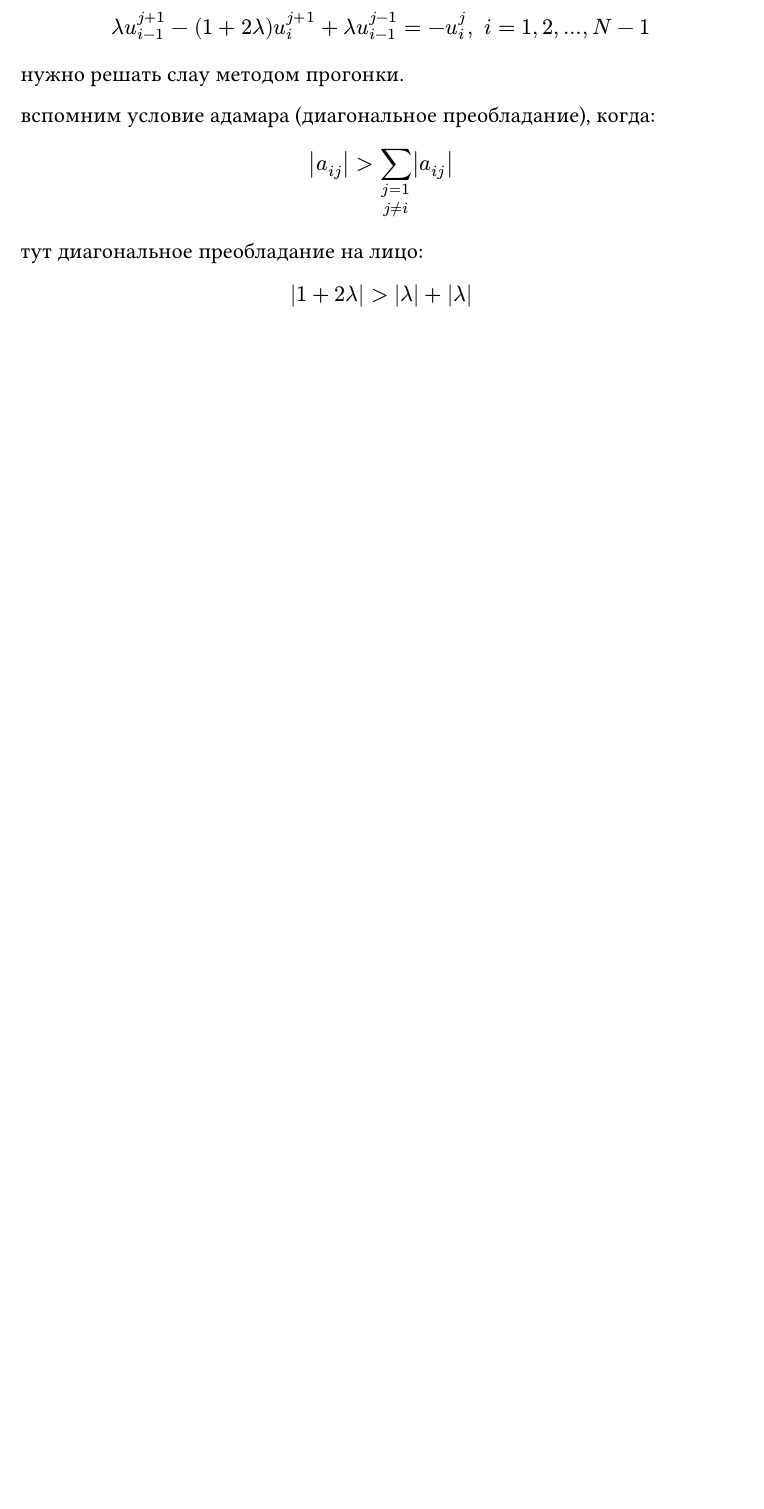
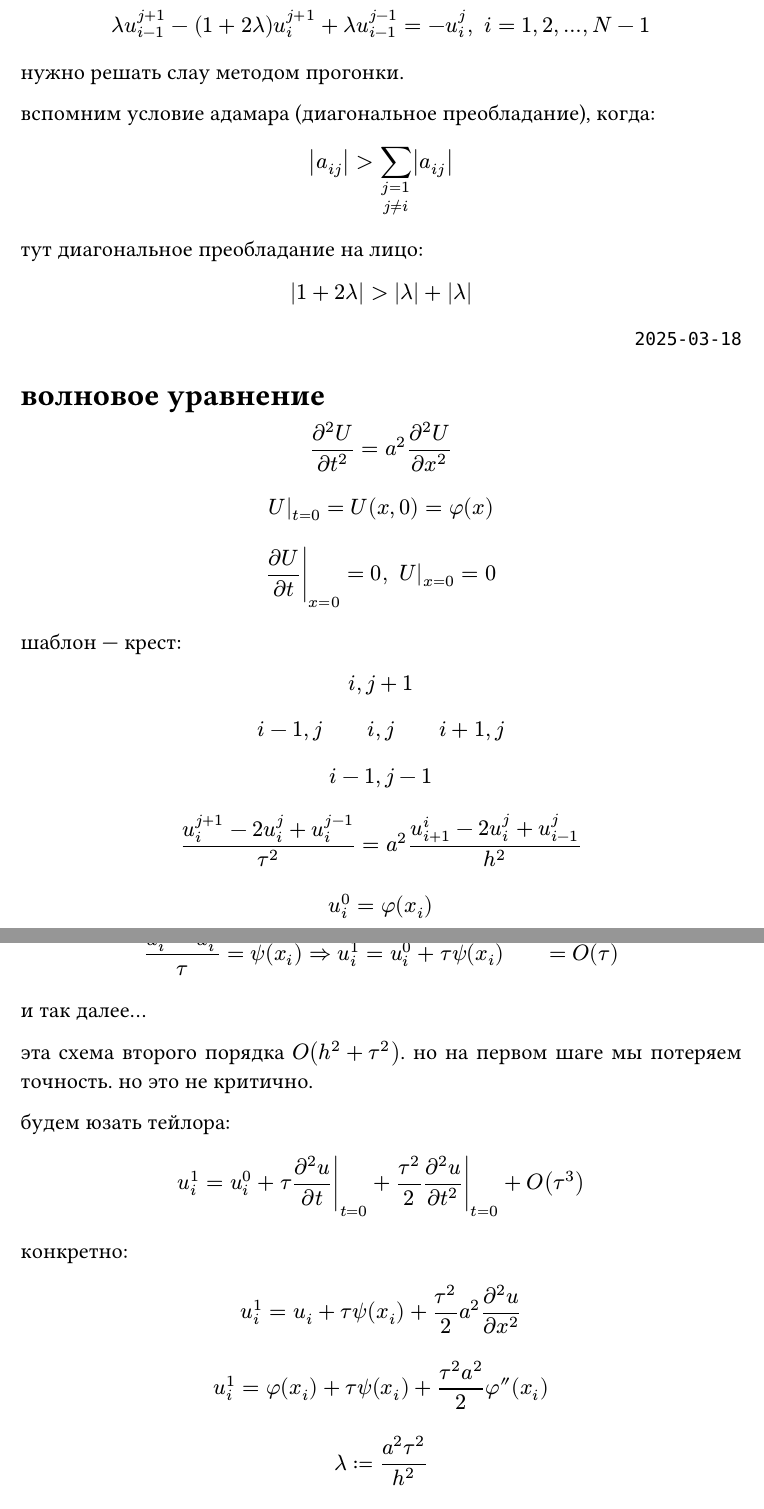
Before and after one commit to derliemonne/chmo-lectures-fefu-6th-semester-kolobov, a Typst document (main.typ): part of page 12 of 12 before the commit and two parts of pages 12 and 13 of 15 after it, the two joined at a grey line, cut so that both start at the same text, the shorter picture padded with empty space. The pictures show the PDF file main.pdf that the author committed with the source.

Commit message:
волновое, теплопроводность, лапласа (эллиптическое)

```diff
--- a/main.typ
+++ b/main.typ
@@ -495,3 +495,59 @@ $ abs(a_(i j)) > sum_(j=1 \ j!=i) abs(a_(i j)) $
 тут диагональное преобладание на лицо:
 
 $ abs(1 + 2 lambda) > abs(lambda) + abs(lambda) $
+
+#align(right)[`2025-03-18`]
+
+= волновое уравнение
+
+$ (diff^2 U)/(diff t^2) = a^2 (diff^2 U)/(diff x^2) $
+
+$ U|_(t=0) = U(x, 0) = phi(x) $
+
+$ lr((diff U)/(diff t)|)_(x=0) = 0, space U|_(x=0) =0 $
+
+шаблон --- крест:
+
+$ i, j+1 $
+$ i-1, j wide i, j wide i+1, j $
+$ i-1, j-1 $
+
+$ (u_i^(j+1) - 2u_i^j + u_i^(j-1))/(tau^2) = a^2 (u_(i+1)^i - 2u_i^j + u_(i-1)^j)/h^2 $
+
+$ u_i^0 = phi(x_i) $
+
+$ (u_i^1 - u_i^0) / tau = psi(x_i) => u_i^1 = u_i^0 + tau psi(x_i) wide =O(tau) $
+
+и так далее...
+
+эта схема второго порядка $O(h^2 + tau^2)$. но на первом шаге мы потеряем точность. но это не критично.
+
+будем юзать тейлора:
+
+$ u_i^1 = u_i^0 + tau lr((diff^2 u)/(diff t)|)_(t=0)  + tau^2 / 2 lr((diff^2 u)/(diff t^2)|)_(t=0) + O(tau^3) $
+
+конкретно:
+
+$ u_i^1 = u_i + tau psi(x_i) + tau^2 / 2 a^2 (diff^2 u)/(diff x^2) $
+
+$ u_i^1 = phi(x_i) + tau psi(x_i) + (tau^2 a^2)/2 phi''(x_i) $
+
+$ lambda := (a^2 tau^2) / h^2 $
+
+$ u_i^(j+1) = 2 (1 - lambda) u_i^j + lambda (u_(i+1)^j - u_(i-1)^j) - u_i^(j-1) $
+
+$ lambda < 1 $
+
+следующая схема:
+
+$ (u_i^(j+1) - 2u_i^j + u_i^(j+1)) / tau^2 = a^2 / 2 ((u_(i-1)^(j+1) - 2u_i^(j+1) + u_(i+1)^(j+1))/ h^2  + (u_(i-1)^(j-1) - 2u_i^(j-1) + u_(i+1)^(j-1))/ h^2) $
+
+$ lambda u_(i-1)^(j+1) - (1 + 2 lambda) u_i^(j+1) + lambda_(i+1)^(j+1) = (1 + 2 lambda) u_i^(j+1) - lambda (u_(i+1)^(j-1) + u_(i-1)^(j-1)) - 2u_(i)^j $
+
+$ u_0^j - u_N^j = 0 $
+
+= уравнение теплопроводности
+
+$ (diff U)/(diff t) = (diff^2 U)/(diff x^2) + (diff^2 U)/(diff y^2) $
+
+$ U(x, y, 0) = phi(x, y) $
@@ -497,0 +563 @@ $ abs(1 + 2 lambda) > abs(lambda) + abs(lambda) $
+$ (u_(i j)^(k+1) - u_(i j)^k) / tau = (u_(i+1,j)^k - 2u_(i j)^k + u_(i-1, j)^k)/h^2 + (u_(i, j+1)^k - 2 u_(i j)^k + u_(i, j -1)^k)/l^2 $
```
Also changed, not shown: main.pdf, main.typ (66 more changed lines).
